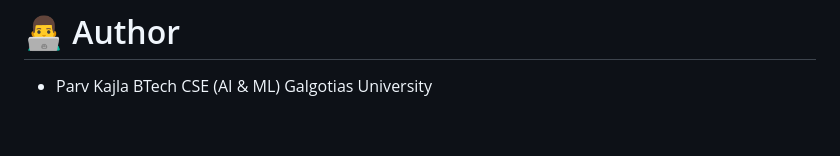
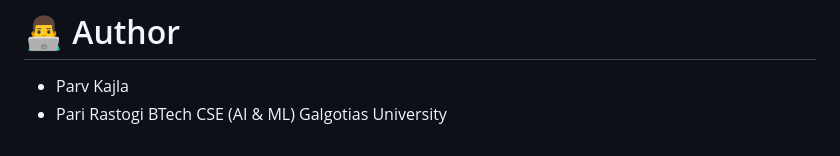
Before and after one commit to parvkajla/real-time-incident-reporting, a Markdown page: README.md, the part around the change. GitHub-like rendering.

Commit message:
Add author Pari Rastogi to README

```diff
--- a/README.md
+++ b/README.md
@@ -132,5 +132,6 @@ This project is designed for hackathons, smart city solutions, emergency respons
   * Campus Safety Systems
 # 👨‍💻 Author
   * Parv Kajla
+  * Pari Rastogi
       BTech CSE (AI & ML)
       Galgotias University
```
